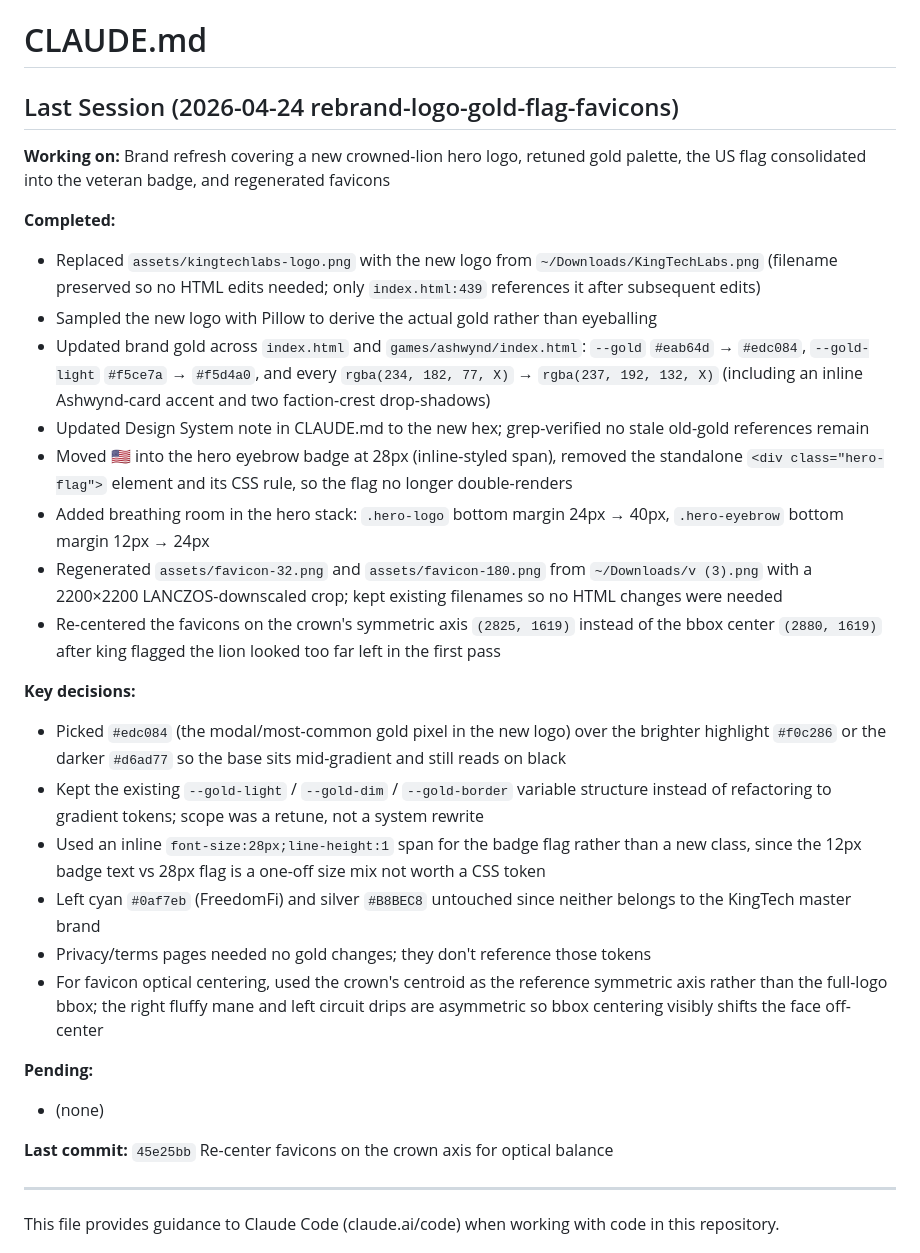
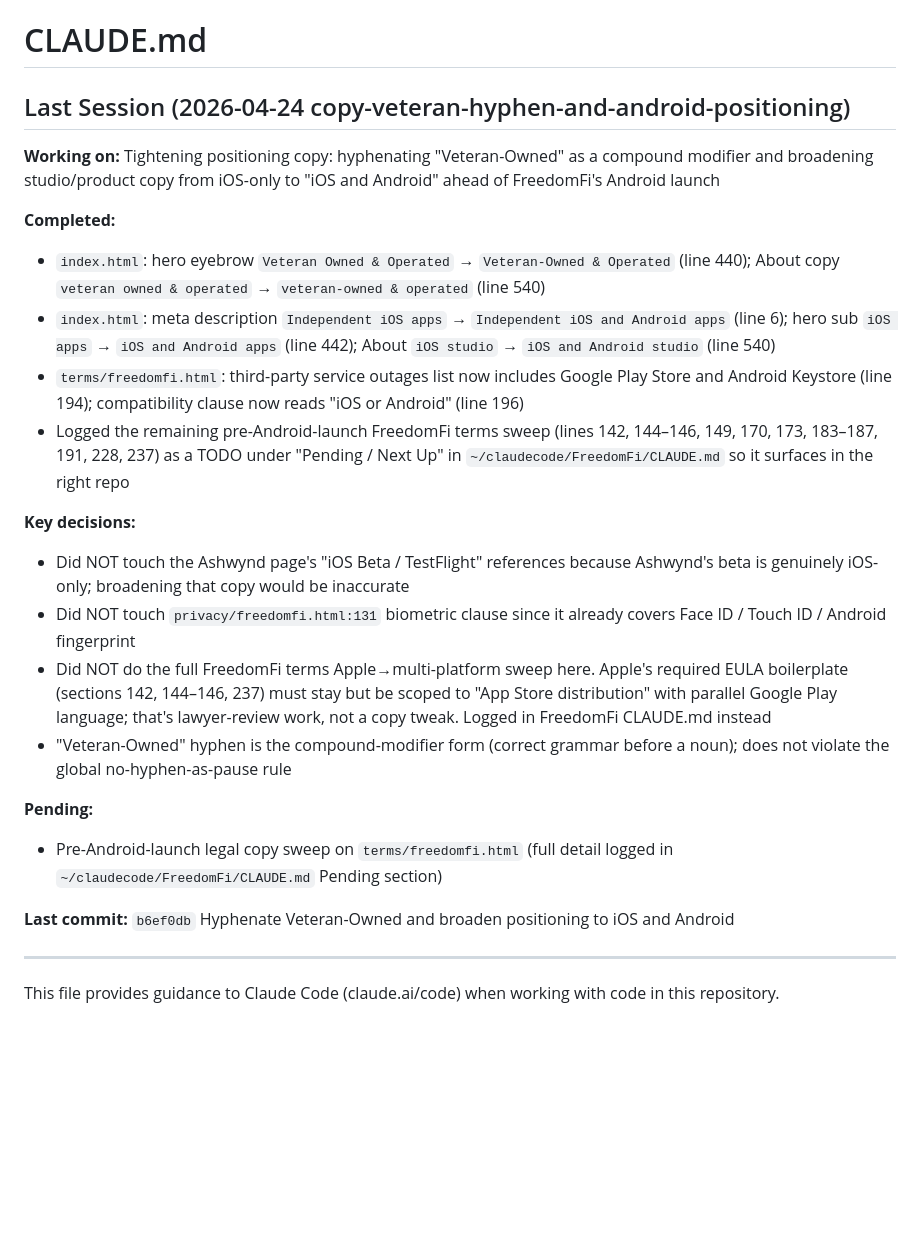
Before and after one commit to KingTech-Labs/kingtechlabs-website, a Markdown page: CLAUDE.md, the part around the change. Drawn GitHub-style; blank space fills up the shorter version.

Commit message:
Update CLAUDE.md last session summary

```diff
--- a/CLAUDE.md
+++ b/CLAUDE.md
@@ -1,31 +1,25 @@
 # CLAUDE.md
 
-## Last Session (2026-04-24 rebrand-logo-gold-flag-favicons)
+## Last Session (2026-04-24 copy-veteran-hyphen-and-android-positioning)
 
-**Working on:** Brand refresh covering a new crowned-lion hero logo, retuned gold palette, the US flag consolidated into the veteran badge, and regenerated favicons
+**Working on:** Tightening positioning copy: hyphenating "Veteran-Owned" as a compound modifier and broadening studio/product copy from iOS-only to "iOS and Android" ahead of FreedomFi's Android launch
 
 **Completed:**
-- Replaced `assets/kingtechlabs-logo.png` with the new logo from `~/Downloads/KingTechLabs.png` (filename preserved so no HTML edits needed; only `index.html:439` references it after subsequent edits)
-- Sampled the new logo with Pillow to derive the actual gold rather than eyeballing
-- Updated brand gold across `index.html` and `games/ashwynd/index.html`: `--gold` `#eab64d` → `#edc084`, `--gold-light` `#f5ce7a` → `#f5d4a0`, and every `rgba(234, 182, 77, X)` → `rgba(237, 192, 132, X)` (including an inline Ashwynd-card accent and two faction-crest drop-shadows)
-- Updated Design System note in CLAUDE.md to the new hex; grep-verified no stale old-gold references remain
-- Moved 🇺🇸 into the hero eyebrow badge at 28px (inline-styled span), removed the standalone `<div class="hero-flag">` element and its CSS rule, so the flag no longer double-renders
-- Added breathing room in the hero stack: `.hero-logo` bottom margin 24px → 40px, `.hero-eyebrow` bottom margin 12px → 24px
-- Regenerated `assets/favicon-32.png` and `assets/favicon-180.png` from `~/Downloads/v (3).png` with a 2200×2200 LANCZOS-downscaled crop; kept existing filenames so no HTML changes were needed
-- Re-centered the favicons on the crown's symmetric axis `(2825, 1619)` instead of the bbox center `(2880, 1619)` after king flagged the lion looked too far left in the first pass
+- `index.html`: hero eyebrow `Veteran Owned & Operated` → `Veteran-Owned & Operated` (line 440); About copy `veteran owned & operated` → `veteran-owned & operated` (line 540)
+- `index.html`: meta description `Independent iOS apps` → `Independent iOS and Android apps` (line 6); hero sub `iOS apps` → `iOS and Android apps` (line 442); About `iOS studio` → `iOS and Android studio` (line 540)
+- `terms/freedomfi.html`: third-party service outages list now includes Google Play Store and Android Keystore (line 194); compatibility clause now reads "iOS or Android" (line 196)
+- Logged the remaining pre-Android-launch FreedomFi terms sweep (lines 142, 144–146, 149, 170, 173, 183–187, 191, 228, 237) as a TODO under "Pending / Next Up" in `~/claudecode/FreedomFi/CLAUDE.md` so it surfaces in the right repo
 
 **Key decisions:**
-- Picked `#edc084` (the modal/most-common gold pixel in the new logo) over the brighter highlight `#f0c286` or the darker `#d6ad77` so the base sits mid-gradient and still reads on black
-- Kept the existing `--gold-light` / `--gold-dim` / `--gold-border` variable structure instead of refactoring to gradient tokens; scope was a retune, not a system rewrite
-- Used an inline `font-size:28px;line-height:1` span for the badge flag rather than a new class, since the 12px badge text vs 28px flag is a one-off size mix not worth a CSS token
-- Left cyan `#0af7eb` (FreedomFi) and silver `#B8BEC8` untouched since neither belongs to the KingTech master brand
-- Privacy/terms pages needed no gold changes; they don't reference those tokens
-- For favicon optical centering, used the crown's centroid as the reference symmetric axis rather than the full-logo bbox; the right fluffy mane and left circuit drips are asymmetric so bbox centering visibly shifts the face off-center
+- Did NOT touch the Ashwynd page's "iOS Beta / TestFlight" references because Ashwynd's beta is genuinely iOS-only; broadening that copy would be inaccurate
+- Did NOT touch `privacy/freedomfi.html:131` biometric clause since it already covers Face ID / Touch ID / Android fingerprint
+- Did NOT do the full FreedomFi terms Apple→multi-platform sweep here. Apple's required EULA boilerplate (sections 142, 144–146, 237) must stay but be scoped to "App Store distribution" with parallel Google Play language; that's lawyer-review work, not a copy tweak. Logged in FreedomFi CLAUDE.md instead
+- "Veteran-Owned" hyphen is the compound-modifier form (correct grammar before a noun); does not violate the global no-hyphen-as-pause rule
 
 **Pending:**
-- (none)
+- Pre-Android-launch legal copy sweep on `terms/freedomfi.html` (full detail logged in `~/claudecode/FreedomFi/CLAUDE.md` Pending section)
 
-**Last commit:** `45e25bb` Re-center favicons on the crown axis for optical balance
+**Last commit:** `b6ef0db` Hyphenate Veteran-Owned and broaden positioning to iOS and Android
 
 ---
 
```
